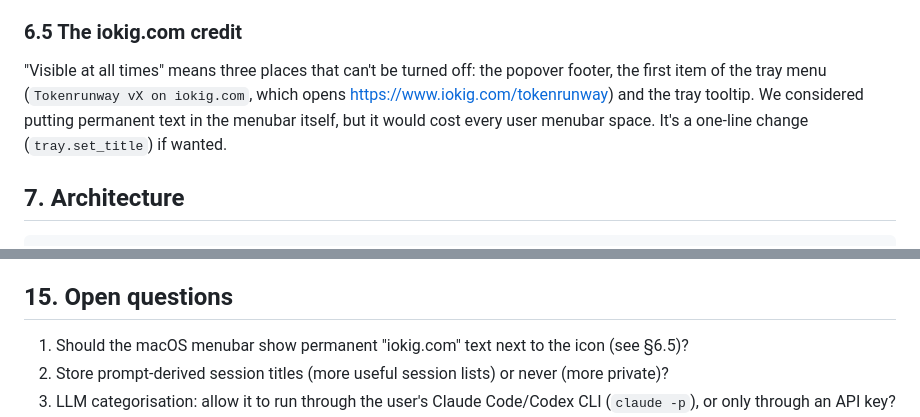
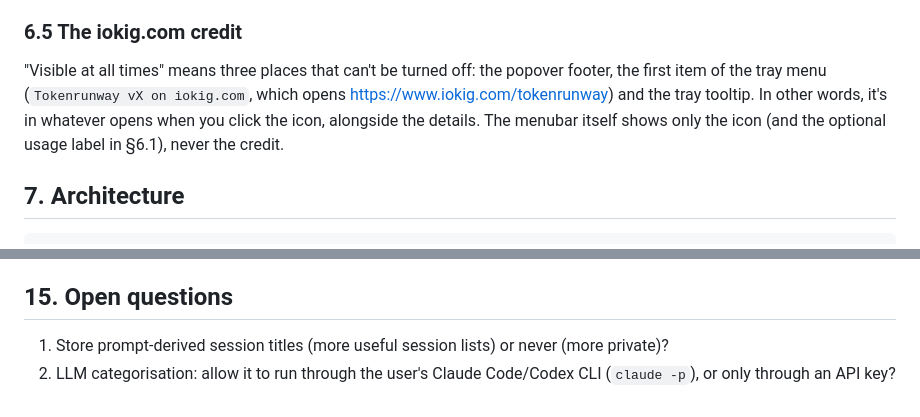
Before and after one commit to slastrina/tokenrunway, a Markdown page: SPEC.md, 2 parts joined by grey strips. Drawn GitHub-style.

Commit message:
Spec: the iokig.com credit lives inside the popover and menu, not the menubar
Co-Authored-By: Claude Opus 5.5 <noreply@anthropic.com>

```diff
--- a/SPEC.md
+++ b/SPEC.md
@@ -175,8 +175,9 @@ wipe), About (version, licence, iokig.com, Ko-fi).
 ### 6.5 The iokig.com credit
 "Visible at all times" means three places that can't be turned off: the popover footer, the first
 item of the tray menu (`Tokenrunway vX on iokig.com`, which opens https://www.iokig.com/tokenrunway)
-and the tray tooltip. We considered putting permanent text in the menubar itself, but it would cost
-every user menubar space. It's a one-line change (`tray.set_title`) if wanted.
+and the tray tooltip. In other words, it's in whatever opens when you click the icon, alongside the
+details. The menubar itself shows only the icon (and the optional usage label in §6.1), never the
+credit.
 
 ## 7. Architecture
 
@@ -445,7 +446,6 @@ Codex, opencode, …) is a first-class tab, not just a filter.
 - **S4**: Bedrock at work: what read access does the laptop's AWS profile actually have?
 
 ## 15. Open questions
-1. Should the macOS menubar show permanent "iokig.com" text next to the icon (see §6.5)?
-2. Store prompt-derived session titles (more useful session lists) or never (more private)?
-3. LLM categorisation: allow it to run through the user's Claude Code/Codex CLI (`claude -p`), or
+1. Store prompt-derived session titles (more useful session lists) or never (more private)?
+2. LLM categorisation: allow it to run through the user's Claude Code/Codex CLI (`claude -p`), or
    only through an API key?
```
Also changed, not shown: other parts of SPEC.md (+2 -2 lines).
